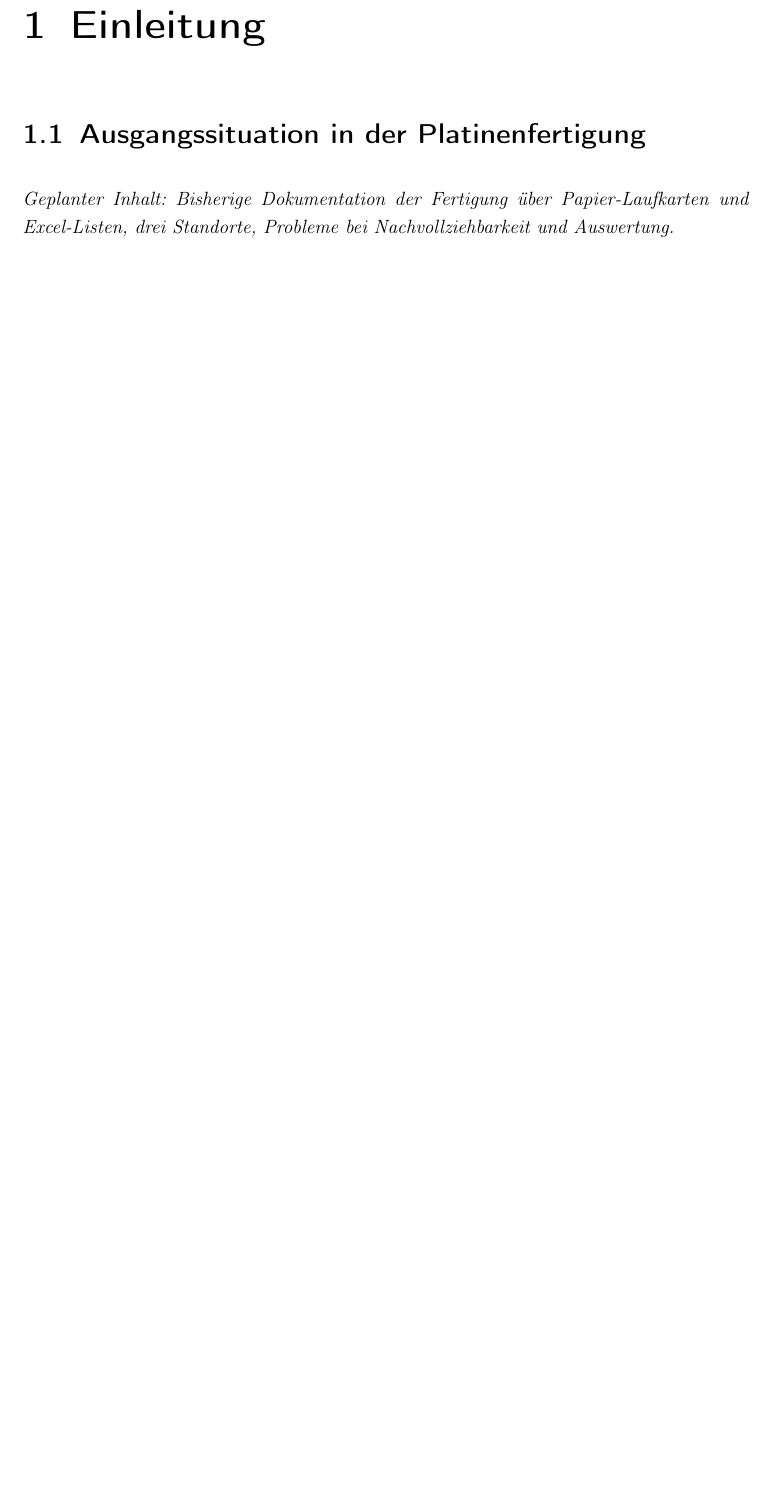
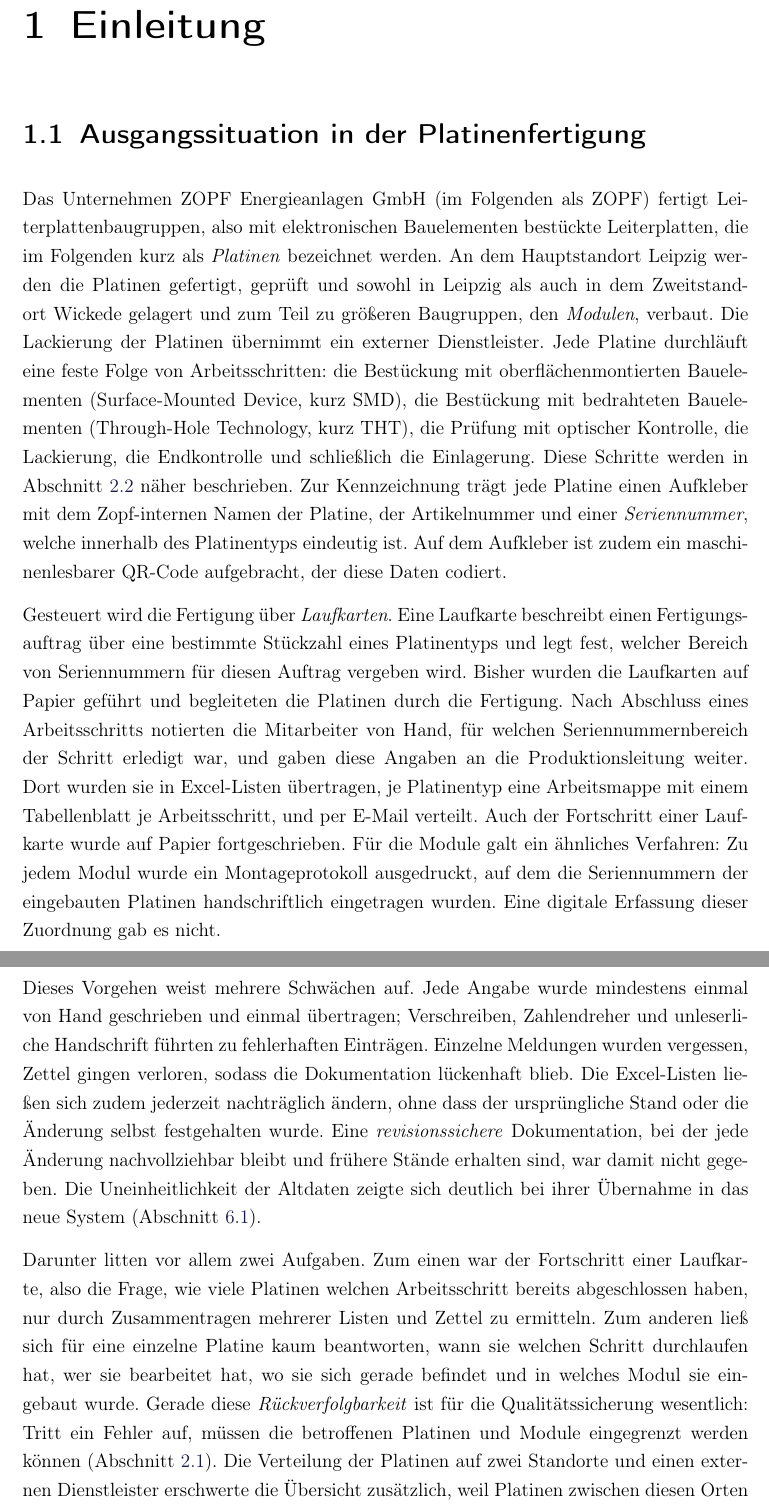
Before and after one commit to ArvidGr/Bachelorarbeit, a LaTeX book (LatexVorlage/LatexVorlage/Arbeit.tex, which reads LatexVorlage/LatexVorlage/Inhalt/Haupttext.tex): part of page 5 of 19 before the commit and two parts of pages 5 and 6 of 21 after it, the two joined at a grey line, cut so that both start at the same text, the shorter picture padded with empty space. Compiled offline with pdfLaTeX.

Commit message:
1.1 erstmal fertig?

```diff
--- a/LatexVorlage/LatexVorlage/Inhalt/Haupttext.tex
+++ b/LatexVorlage/LatexVorlage/Inhalt/Haupttext.tex
@@ -8,4 +8,55 @@
 
 \section{Ausgangssituation in der Platinenfertigung}
 \label{sec:Ausgangssituation}
-\geplant{Bisherige Dokumentation der Fertigung über Papier-Laufkarten und Excel-Listen, drei Standorte, Probleme bei Nachvollziehbarkeit und Auswertung.}
+Das Unternehmen ZOPF Energieanlagen GmbH (im Folgenden als ZOPF) fertigt Leiterplattenbaugruppen, also mit elektronischen
+Bauelementen bestückte Leiterplatten, die im Folgenden kurz als \emph{Platinen}
+bezeichnet werden. An dem Hauptstandort Leipzig werden die Platinen
+gefertigt, geprüft und sowohl in Leipzig als auch in dem Zweitstandort Wickede gelagert
+und zum Teil zu größeren Baugruppen, den \emph{Modulen}, verbaut.
+Die Lackierung der Platinen übernimmt ein externer Dienstleister.
+Jede Platine durchläuft eine feste Folge von Arbeitsschritten:
+die Bestückung mit oberflächenmontierten Bauelementen
+(Surface-Mounted Device, kurz SMD), die Bestückung mit bedrahteten Bauelementen
+(Through-Hole Technology, kurz THT), die Prüfung mit optischer Kontrolle, die
+Lackierung, die Endkontrolle und schließlich die Einlagerung. Diese Schritte
+werden in Abschnitt~\ref{sec:Fertigungsprozess} näher beschrieben. Zur
+Kennzeichnung trägt jede Platine einen Aufkleber mit dem Zopf-internen Namen der Platine, der Artikelnummer
+und einer \emph{Seriennummer}, welche innerhalb des Platinentyps eindeutig ist.
+Auf dem Aufkleber ist zudem ein maschinenlesbarer QR-Code aufgebracht, der diese Daten codiert.
+
+Gesteuert wird die Fertigung über \emph{Laufkarten}. Eine Laufkarte beschreibt
+einen Fertigungsauftrag über eine bestimmte Stückzahl eines Platinentyps und
+legt fest, welcher Bereich von Seriennummern für diesen Auftrag vergeben wird.
+Bisher wurden die Laufkarten auf Papier geführt und begleiteten die Platinen
+durch die Fertigung. Nach Abschluss eines Arbeitsschritts notierten die
+Mitarbeiter von Hand, für welchen Seriennummernbereich der Schritt erledigt
+war, und gaben diese Angaben an die Produktionsleitung weiter. Dort wurden sie
+in Excel-Listen übertragen, je Platinentyp eine Arbeitsmappe mit einem
+Tabellenblatt je Arbeitsschritt, und per E-Mail verteilt. Auch der Fortschritt
+einer Laufkarte wurde auf Papier fortgeschrieben. Für die Module galt ein
+ähnliches Verfahren: Zu jedem Modul wurde ein Montageprotokoll ausgedruckt, auf
+dem die Seriennummern der eingebauten Platinen handschriftlich eingetragen
+wurden. Eine digitale Erfassung dieser Zuordnung gab es nicht.
+
+Dieses Vorgehen weist mehrere Schwächen auf. Jede Angabe wurde mindestens
+einmal von Hand geschrieben und einmal übertragen; Verschreiben, Zahlendreher
+und unleserliche Handschrift führten zu fehlerhaften Einträgen. Einzelne
+Meldungen wurden vergessen, Zettel gingen verloren, sodass die Dokumentation
+lückenhaft blieb. Die Excel-Listen ließen sich zudem jederzeit nachträglich
+ändern, ohne dass der ursprüngliche Stand oder die Änderung selbst festgehalten
+wurde. Eine \emph{revisionssichere} Dokumentation, bei der jede Änderung
+nachvollziehbar bleibt und frühere Stände erhalten sind, war damit nicht
+gegeben. Die Uneinheitlichkeit der Altdaten zeigte sich deutlich bei ihrer
+Übernahme in das neue System (Abschnitt~\ref{sec:Migration}).
+
+Darunter litten vor allem zwei Aufgaben. Zum einen war der Fortschritt einer
+Laufkarte, also die Frage, wie viele Platinen welchen Arbeitsschritt bereits
+abgeschlossen haben, nur durch Zusammentragen mehrerer Listen und Zettel zu
+ermitteln. Zum anderen ließ sich für eine einzelne Platine kaum beantworten,
+wann sie welchen Schritt durchlaufen hat, wer sie bearbeitet hat, wo sie sich
+gerade befindet und in welches Modul sie eingebaut wurde. Gerade diese
+\emph{Rückverfolgbarkeit} ist für die Qualitätssicherung wesentlich: Tritt ein
+Fehler auf, müssen die betroffenen Platinen und Module eingegrenzt werden
+können (Abschnitt~\ref{sec:Rueckverfolgbarkeit}). Die Verteilung der Platinen
+auf zwei Standorte und einen externen Dienstleister erschwerte die Übersicht
+zusätzlich, weil Platinen zwischen diesen Orten wechseln und die Angaben dazu
```
Also changed, not shown: Gliederung.pdf, LatexVorlage/LatexVorlage/Inhalt/Haupttext.tex (6 more changed lines).
